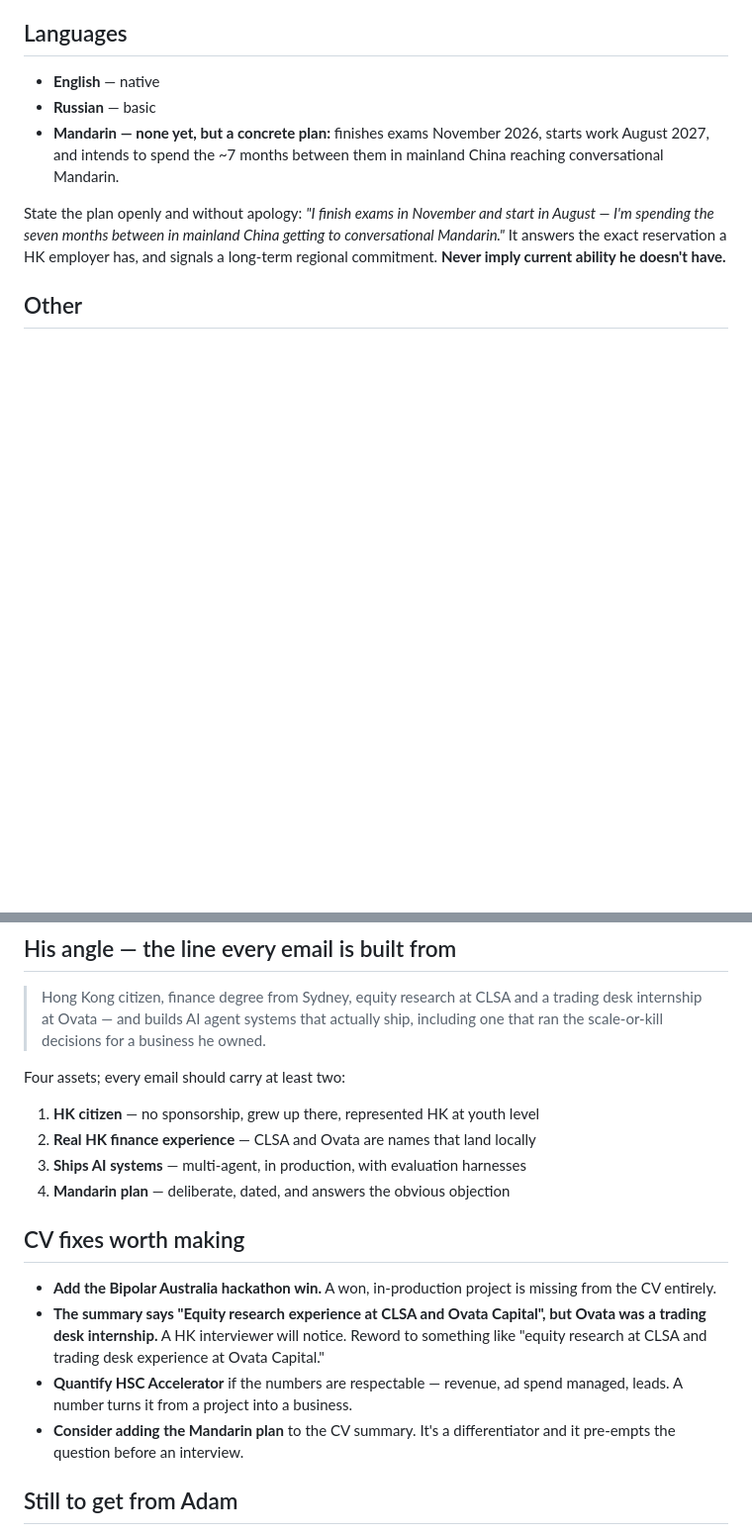
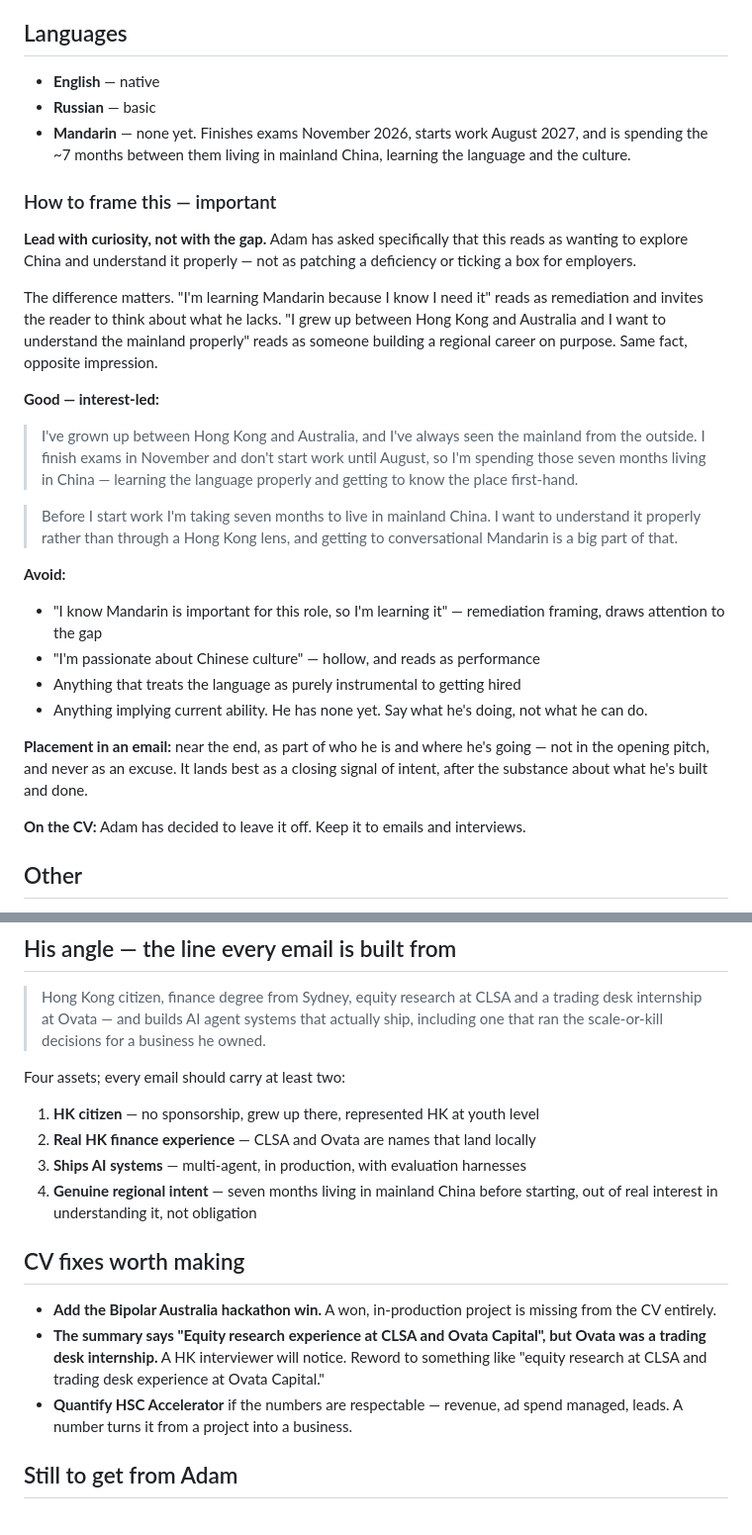
Before and after one commit to adamkanevsky02-oss/Crypto-codex, a Markdown page: profile/YOUR-PROFILE.md, 2 parts joined by grey strips. Shown at 99% size. Rendered like a GitHub page; blank space fills up the shorter version.

Commit message:
Reframe the China plan around genuine interest, not obligation
Adam asked that the seven months in mainland China read as wanting to
explore the country and learn the language and culture, rather than as
patching a gap for employers. Added example phrasings that lead with
curiosity, phrasings to avoid, and guidance on placing it late in an
email as a signal of intent rather than in the opening pitch.

Also recorded the decision to keep it off the CV.

Co-Authored-By: Claude Opus 5 <noreply@anthropic.com>
Claude-Session: https://claude.ai/code/session_01Uz1qcSrQE9tcpxUzAkRBsd

```diff
--- a/profile/YOUR-PROFILE.md
+++ b/profile/YOUR-PROFILE.md
@@ -131,15 +131,48 @@ That combination is rare and currently in demand.
 
 - **English** — native
 - **Russian** — basic
-- **Mandarin — none yet, but a concrete plan:** finishes exams November 2026,
-  starts work August 2027, and intends to spend the ~7 months between them in
-  mainland China reaching conversational Mandarin.
+- **Mandarin** — none yet. Finishes exams November 2026, starts work August
+  2027, and is spending the ~7 months between them living in mainland China,
+  learning the language and the culture.
 
-State the plan openly and without apology: *"I finish exams in November and
-start in August — I'm spending the seven months between in mainland China
-getting to conversational Mandarin."* It answers the exact reservation a HK
-employer has, and signals a long-term regional commitment. **Never imply current
-ability he doesn't have.**
+### How to frame this — important
+
+**Lead with curiosity, not with the gap.** Adam has asked specifically that
+this reads as wanting to explore China and understand it properly — not as
+patching a deficiency or ticking a box for employers.
+
+The difference matters. "I'm learning Mandarin because I know I need it"
+reads as remediation and invites the reader to think about what he lacks.
+"I grew up between Hong Kong and Australia and I want to understand the
+mainland properly" reads as someone building a regional career on purpose.
+Same fact, opposite impression.
+
+**Good — interest-led:**
+
+> I've grown up between Hong Kong and Australia, and I've always seen the
+> mainland from the outside. I finish exams in November and don't start work
+> until August, so I'm spending those seven months living in China — learning
+> the language properly and getting to know the place first-hand.
+
+> Before I start work I'm taking seven months to live in mainland China. I want
+> to understand it properly rather than through a Hong Kong lens, and getting to
+> conversational Mandarin is a big part of that.
+
+**Avoid:**
+
+- "I know Mandarin is important for this role, so I'm learning it" — remediation
+  framing, draws attention to the gap
+- "I'm passionate about Chinese culture" — hollow, and reads as performance
+- Anything that treats the language as purely instrumental to getting hired
+- Anything implying current ability. He has none yet. Say what he's doing, not
+  what he can do.
+
+**Placement in an email:** near the end, as part of who he is and where he's
+going — not in the opening pitch, and never as an excuse. It lands best as a
+closing signal of intent, after the substance about what he's built and done.
+
+**On the CV:** Adam has decided to leave it off. Keep it to emails and
+interviews.
 
 ## Other
 
@@ -197,7 +230,8 @@ Four assets; every email should carry at least two:
 1. **HK citizen** — no sponsorship, grew up there, represented HK at youth level
 2. **Real HK finance experience** — CLSA and Ovata are names that land locally
 3. **Ships AI systems** — multi-agent, in production, with evaluation harnesses
-4. **Mandarin plan** — deliberate, dated, and answers the obvious objection
+4. **Genuine regional intent** — seven months living in mainland China before
+   starting, out of real interest in understanding it, not obligation
 
 ## CV fixes worth making
 
@@ -209,8 +243,6 @@ Four assets; every email should carry at least two:
   at Ovata Capital."
 - **Quantify HSC Accelerator** if the numbers are respectable — revenue, ad
   spend managed, leads. A number turns it from a project into a business.
-- **Consider adding the Mandarin plan** to the CV summary. It's a differentiator
-  and it pre-empts the question before an interview.
 
 ## Still to get from Adam
 
```
